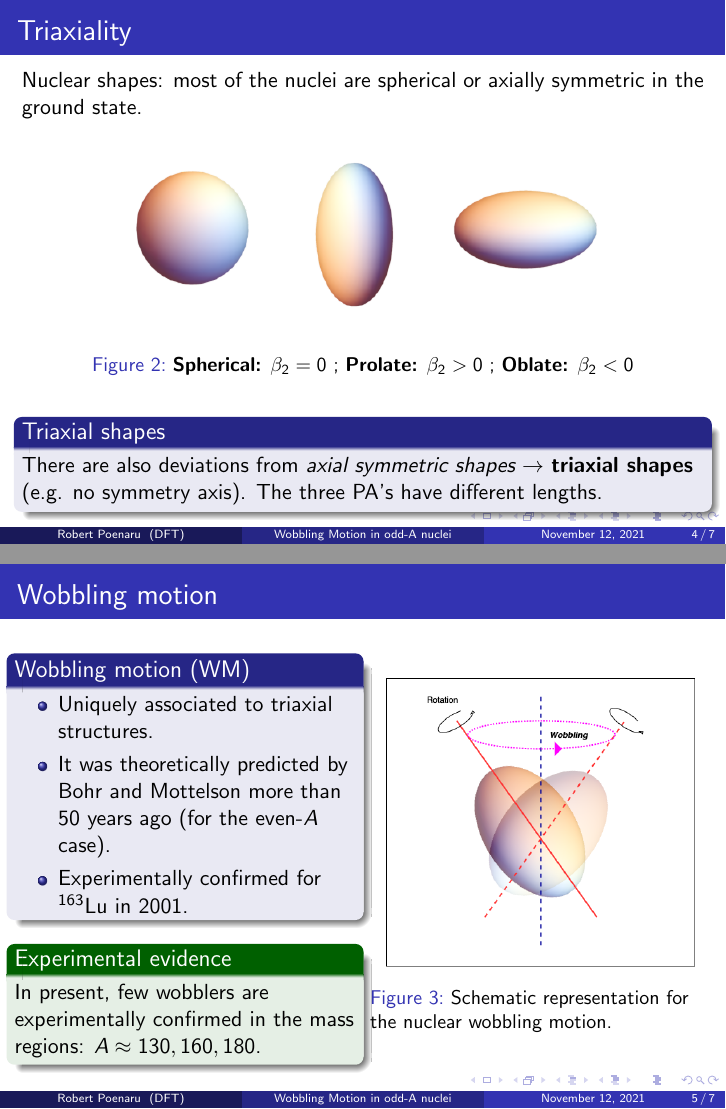
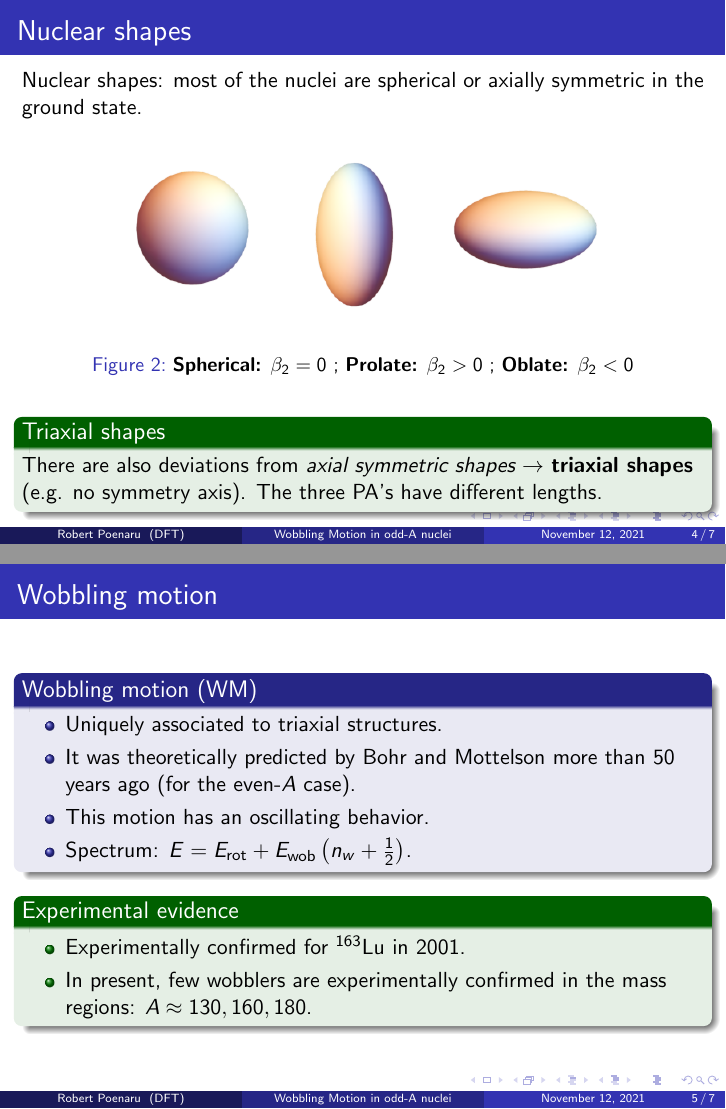
Before and after one commit to basavyr/TIM-2021-Conference, LaTeX slides (main.tex): pages 4 and 5 of 7, joined at a grey line. Compiled offline with pdfLaTeX.

Commit message:
improves slide with wm definition

```diff
--- a/main.tex
+++ b/main.tex
@@ -52,41 +52,59 @@ Nuclear shapes can be described via the \textbf{quadrupole parameter} $\beta$ an
 \end{figure}
 \end{frame}
 
-\begin{frame}{Triaxiality}
+\begin{frame}{Nuclear shapes}
 Nuclear shapes: most of the nuclei are spherical or axially symmetric in the ground state.
   \begin{figure}
     \centering
     \includegraphics[scale=0.4]{figs/nuclear_shapes.png}
     \caption{\textbf{Spherical:} $\beta_2=0$ ; \textbf{Prolate:} $\beta_2>0$ ; \textbf{Oblate:} $\beta_2<0$}
   \end{figure}
-  \begin{block}{Triaxial shapes}
+  \begin{exampleblock}{Triaxial shapes}
        There are also deviations from \emph{axial symmetric shapes} $\to$ \textbf{triaxial shapes} (e.g. no symmetry axis). The three PA's have different lengths.
-  \end{block}
+  \end{exampleblock}
 \end{frame}
 
+% \begin{frame}{Wobbling motion}
+% \begin{columns}
+%     \begin{column}{0.5\textwidth}
+%     \begin{block}{Wobbling motion (WM)}
+%   \begin{itemize}
+%     \item Uniquely associated to triaxial structures.
+%     \item It was theoretically predicted by Bohr and Mottelson more than 50 years ago (for the even-$A$ case).
+%     \item Experimentally confirmed for $^{163}$Lu in 2001.
+%   \end{itemize}
+%   \end{block}
+%   \begin{exampleblock}{Experimental evidence}
+%   In present, few wobblers are experimentally confirmed in the mass regions: $A\approx130,160,180$.
+%   \end{exampleblock}
+%   \end{column}
+%   \begin{column}{0.5\textwidth}
+%         \begin{figure}
+%           \centering
+%           \includegraphics[scale=0.35]{figs/wobbling_drawing.png}
+%           \caption{Schematic representation for the nuclear wobbling motion.}
+%           \label{wobbling_picture}
+%       \end{figure}
+%   \end{column}
+%   \end{columns}
+% \end{frame}
+
 \begin{frame}{Wobbling motion}
-\begin{columns}
-    \begin{column}{0.5\textwidth}
-    \begin{block}{Wobbling motion (WM)}
+
+\begin{block}{Wobbling motion (WM)}
   \begin{itemize}
     \item Uniquely associated to triaxial structures.
     \item It was theoretically predicted by Bohr and Mottelson more than 50 years ago (for the even-$A$ case).
-    \item Experimentally confirmed for $^{163}$Lu in 2001.
+    \item This motion has an oscillating behavior.
+    \item Spectrum: $E=E_\text{rot}+E_\text{wob}\left(n_w+\frac{1}{2}\right)$.
   \end{itemize}
   \end{block}
   \begin{exampleblock}{Experimental evidence}
-  In present, few wobblers are experimentally confirmed in the mass regions: $A\approx130,160,180$.
+  \begin{itemize}
+  \item Experimentally confirmed for $^{163}$Lu in 2001.
+  \item In present, few wobblers are experimentally confirmed in the mass regions: $A\approx130,160,180$.
+  \end{itemize}
   \end{exampleblock}
-  \end{column}
-  \begin{column}{0.5\textwidth}
-        \begin{figure}
-          \centering
-          \includegraphics[scale=0.35]{figs/wobbling_drawing.png}
-          \caption{Schematic representation for the nuclear wobbling motion.}
-          \label{wobbling_picture}
-      \end{figure}
-  \end{column}
-  \end{columns}
 \end{frame}
 
 \begin{frame}{Wobbling motion}
@@ -100,11 +118,18 @@ Nuclear shapes: most of the nuclei are spherical or axially symmetric in the gro
   \end{block}
     \end{column}
     \begin{column}{0.53\textwidth}  %%<--- here
-   \begin{figure}
-     \centering
-     \includegraphics[scale=0.15]{figs/wobblingBands.png}
-     \caption{Rotational-band structures of the wobbling motion.}
-   \end{figure}
+%   \begin{figure}
+%      \centering
+%      \includegraphics[scale=0.15]{figs/wobblingBands.png}
+%      \caption{Rotational-band structures of the wobbling motion.}
+%   \end{figure}
+         \begin{figure}
+          \centering
+          \includegraphics[scale=0.35]{figs/wobbling_drawing.png}
+          \caption{Schematic representation for the nuclear wobbling motion.}
+          \label{wobbling_picture}
+      \end{figure}
+
     \end{column}
     \end{columns}
 \end{frame}
```
